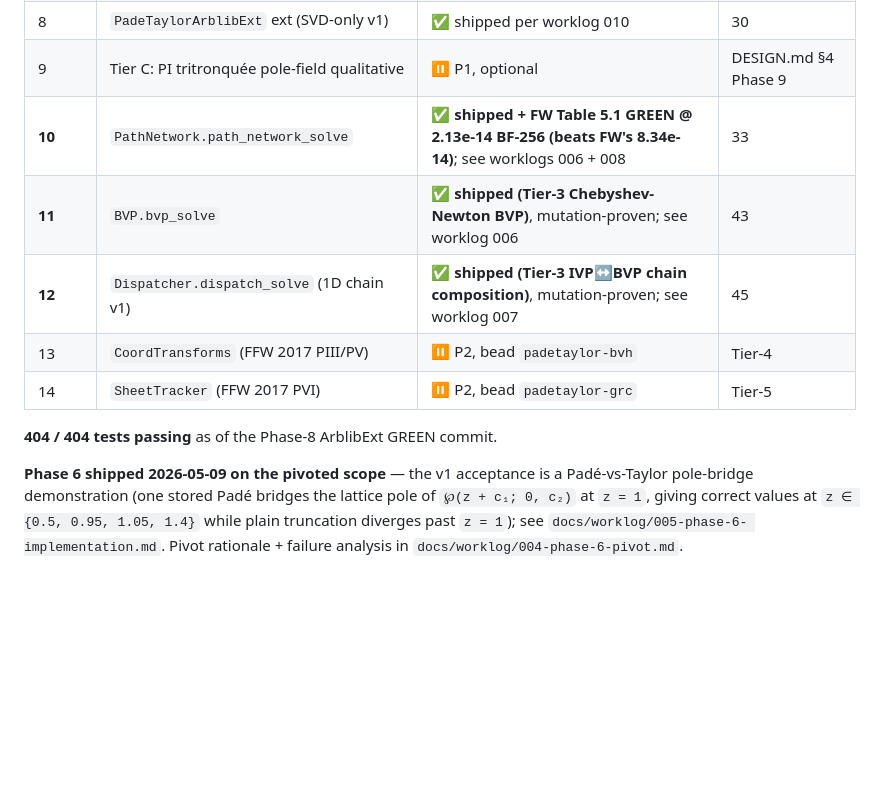
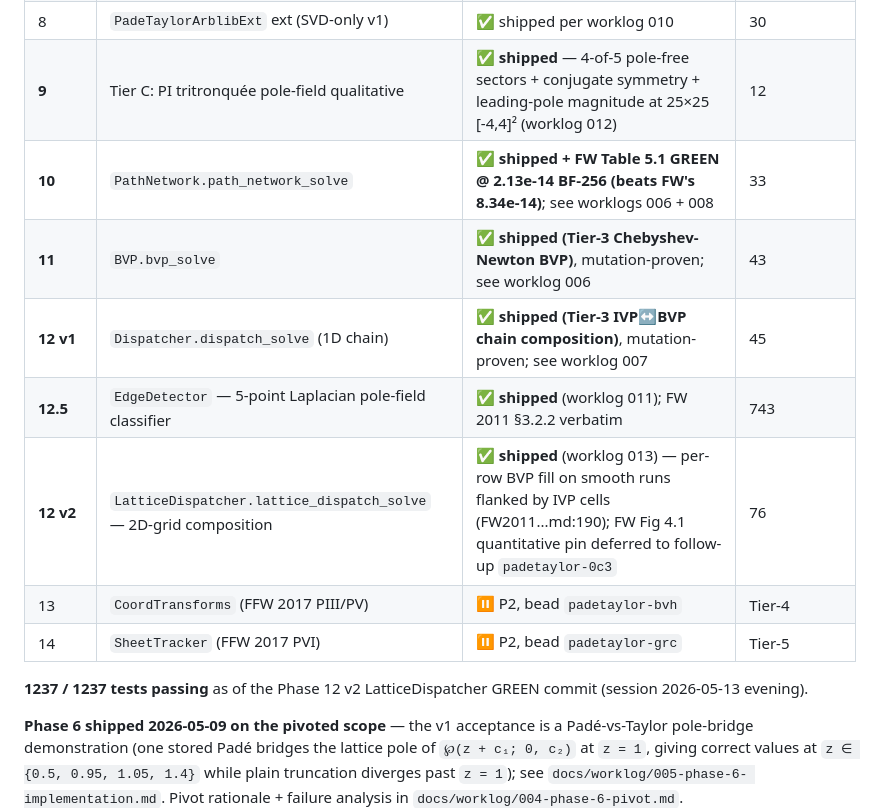
Before and after one commit to tobiasosborne/PadeTaylor.jl, a Markdown page: HANDOFF.md, the part around one of its changes. Drawn GitHub-style; blank space fills up the shorter version.

```diff
--- a/HANDOFF.md
+++ b/HANDOFF.md
@@ -26,14 +26,16 @@ docs/design_section_6_path_network.md scope), are all shipped:
 | 6 | `Problems.PadeTaylorProblem`, `solve_pade` | ✅ shipped (Padé-vs-Taylor pole-bridge demo), mutation-proven; see worklog 005 | 11 |
 | 7 | `CommonSolveAdapter` ext (`PadeTaylorAlg`) | ✅ shipped per worklog 009 | 34 |
 | 8 | `PadeTaylorArblibExt` ext (SVD-only v1) | ✅ shipped per worklog 010 | 30 |
-| 9 | Tier C: PI tritronquée pole-field qualitative | ⏸  P1, optional | DESIGN.md §4 Phase 9 |
+| **9** | Tier C: PI tritronquée pole-field qualitative | ✅ **shipped** — 4-of-5 pole-free sectors + conjugate symmetry + leading-pole magnitude at 25×25 [-4,4]² (worklog 012) | 12 |
 | **10** | `PathNetwork.path_network_solve` | ✅ **shipped + FW Table 5.1 GREEN @ 2.13e-14 BF-256 (beats FW's 8.34e-14)**; see worklogs 006 + 008 | 33 |
 | **11** | `BVP.bvp_solve` | ✅ **shipped (Tier-3 Chebyshev-Newton BVP)**, mutation-proven; see worklog 006 | 43 |
-| **12** | `Dispatcher.dispatch_solve` (1D chain v1) | ✅ **shipped (Tier-3 IVP↔BVP chain composition)**, mutation-proven; see worklog 007 | 45 |
+| **12 v1** | `Dispatcher.dispatch_solve` (1D chain) | ✅ **shipped (Tier-3 IVP↔BVP chain composition)**, mutation-proven; see worklog 007 | 45 |
+| **12.5** | `EdgeDetector` — 5-point Laplacian pole-field classifier | ✅ **shipped** (worklog 011); FW 2011 §3.2.2 verbatim | 743 |
+| **12 v2** | `LatticeDispatcher.lattice_dispatch_solve` — 2D-grid composition | ✅ **shipped** (worklog 013) — per-row BVP fill on smooth runs flanked by IVP cells (FW2011...md:190); FW Fig 4.1 quantitative pin deferred to follow-up `padetaylor-0c3` | 76 |
 | 13 | `CoordTransforms` (FFW 2017 PIII/PV) | ⏸  P2, bead `padetaylor-bvh` | Tier-4 |
 | 14 | `SheetTracker` (FFW 2017 PVI) | ⏸  P2, bead `padetaylor-grc` | Tier-5 |
 
-**404 / 404 tests passing** as of the Phase-8 ArblibExt GREEN commit.
+**1237 / 1237 tests passing** as of the Phase 12 v2 LatticeDispatcher GREEN commit (session 2026-05-13 evening).
 
 **Phase 6 shipped 2026-05-09 on the pivoted scope** — the v1
 acceptance is a Padé-vs-Taylor pole-bridge demonstration (one stored
```
Also changed, not shown: other parts of HANDOFF.md (+68 -7 lines).
